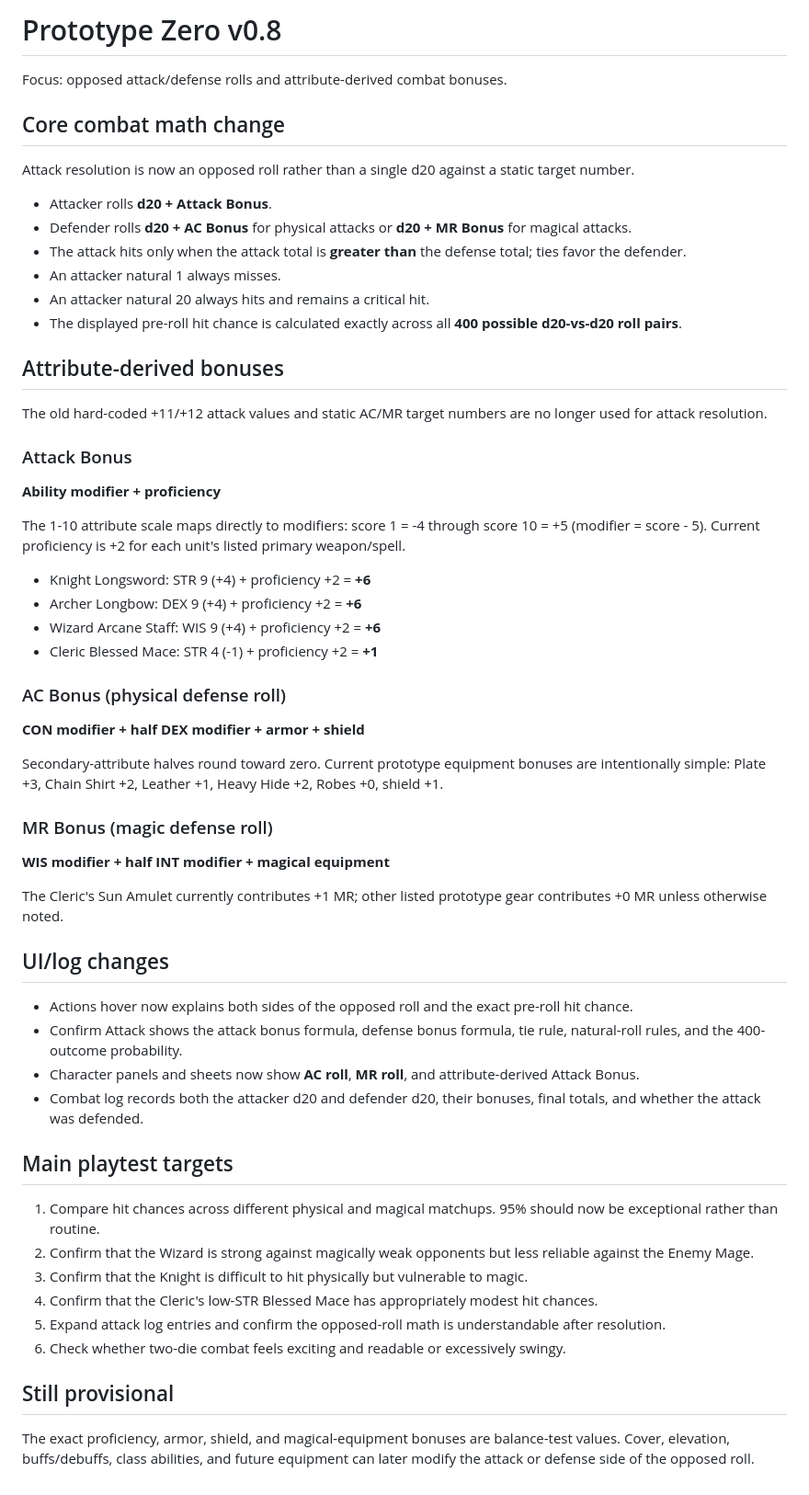
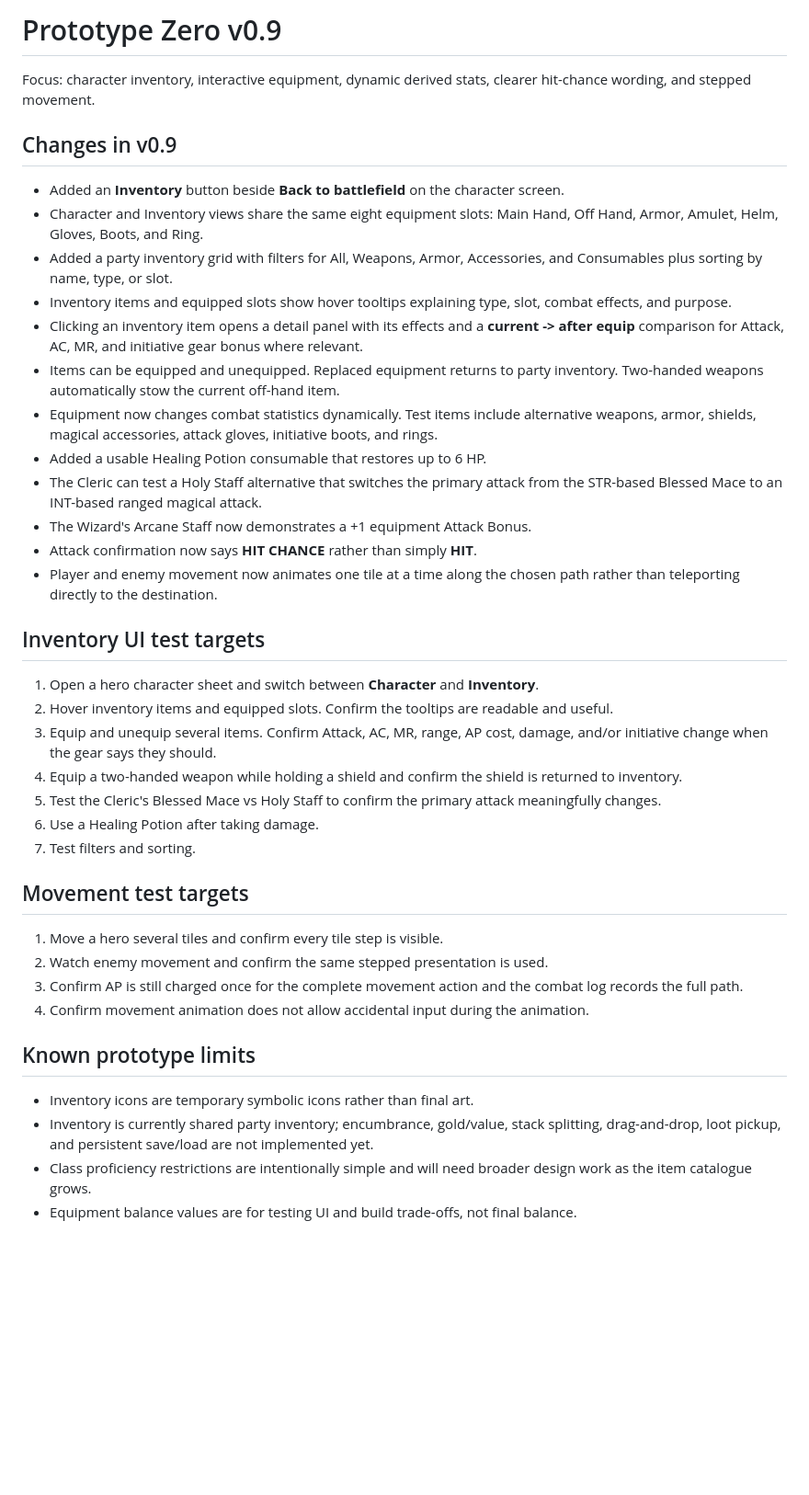
Before and after one commit to RiskingTime/prototype-zero-game, a Markdown page: CURRENT_VERSION.md, the part around the change. Shown at 92% size. Drawn GitHub-style; blank space fills up the shorter version.

Commit message:
Update current version notes to v0.9

```diff
--- a/CURRENT_VERSION.md
+++ b/CURRENT_VERSION.md
@@ -1,53 +1,38 @@
-# Prototype Zero v0.8
+# Prototype Zero v0.9
 
-Focus: opposed attack/defense rolls and attribute-derived combat bonuses.
+Focus: character inventory, interactive equipment, dynamic derived stats, clearer hit-chance wording, and stepped movement.
 
-## Core combat math change
-Attack resolution is now an opposed roll rather than a single d20 against a static target number.
+## Changes in v0.9
+- Added an **Inventory** button beside **Back to battlefield** on the character screen.
+- Character and Inventory views share the same eight equipment slots: Main Hand, Off Hand, Armor, Amulet, Helm, Gloves, Boots, and Ring.
+- Added a party inventory grid with filters for All, Weapons, Armor, Accessories, and Consumables plus sorting by name, type, or slot.
+- Inventory items and equipped slots show hover tooltips explaining type, slot, combat effects, and purpose.
+- Clicking an inventory item opens a detail panel with its effects and a **current -> after equip** comparison for Attack, AC, MR, and initiative gear bonus where relevant.
+- Items can be equipped and unequipped. Replaced equipment returns to party inventory. Two-handed weapons automatically stow the current off-hand item.
+- Equipment now changes combat statistics dynamically. Test items include alternative weapons, armor, shields, magical accessories, attack gloves, initiative boots, and rings.
+- Added a usable Healing Potion consumable that restores up to 6 HP.
+- The Cleric can test a Holy Staff alternative that switches the primary attack from the STR-based Blessed Mace to an INT-based ranged magical attack.
+- The Wizard's Arcane Staff now demonstrates a +1 equipment Attack Bonus.
+- Attack confirmation now says **HIT CHANCE** rather than simply **HIT**.
+- Player and enemy movement now animates one tile at a time along the chosen path rather than teleporting directly to the destination.
 
-- Attacker rolls **d20 + Attack Bonus**.
-- Defender rolls **d20 + AC Bonus** for physical attacks or **d20 + MR Bonus** for magical attacks.
-- The attack hits only when the attack total is **greater than** the defense total; ties favor the defender.
-- An attacker natural 1 always misses.
-- An attacker natural 20 always hits and remains a critical hit.
-- The displayed pre-roll hit chance is calculated exactly across all **400 possible d20-vs-d20 roll pairs**.
+## Inventory UI test targets
+1. Open a hero character sheet and switch between **Character** and **Inventory**.
+2. Hover inventory items and equipped slots. Confirm the tooltips are readable and useful.
+3. Equip and unequip several items. Confirm Attack, AC, MR, range, AP cost, damage, and/or initiative change when the gear says they should.
+4. Equip a two-handed weapon while holding a shield and confirm the shield is returned to inventory.
+5. Test the Cleric's Blessed Mace vs Holy Staff to confirm the primary attack meaningfully changes.
+6. Use a Healing Potion after taking damage.
+7. Test filters and sorting.
 
-## Attribute-derived bonuses
-The old hard-coded +11/+12 attack values and static AC/MR target numbers are no longer used for attack resolution.
+## Movement test targets
+1. Move a hero several tiles and confirm every tile step is visible.
+2. Watch enemy movement and confirm the same stepped presentation is used.
+3. Confirm AP is still charged once for the complete movement action and the combat log records the full path.
+4. Confirm movement animation does not allow accidental input during the animation.
 
-### Attack Bonus
-**Ability modifier + proficiency**
-
-The 1-10 attribute scale maps directly to modifiers: score 1 = -4 through score 10 = +5 (modifier = score - 5). Current proficiency is +2 for each unit's listed primary weapon/spell.
-
-- Knight Longsword: STR 9 (+4) + proficiency +2 = **+6**
-- Archer Longbow: DEX 9 (+4) + proficiency +2 = **+6**
-- Wizard Arcane Staff: WIS 9 (+4) + proficiency +2 = **+6**
-- Cleric Blessed Mace: STR 4 (-1) + proficiency +2 = **+1**
-
-### AC Bonus (physical defense roll)
-**CON modifier + half DEX modifier + armor + shield**
-
-Secondary-attribute halves round toward zero. Current prototype equipment bonuses are intentionally simple: Plate +3, Chain Shirt +2, Leather +1, Heavy Hide +2, Robes +0, shield +1.
-
-### MR Bonus (magic defense roll)
-**WIS modifier + half INT modifier + magical equipment**
-
-The Cleric's Sun Amulet currently contributes +1 MR; other listed prototype gear contributes +0 MR unless otherwise noted.
-
-## UI/log changes
-- Actions hover now explains both sides of the opposed roll and the exact pre-roll hit chance.
-- Confirm Attack shows the attack bonus formula, defense bonus formula, tie rule, natural-roll rules, and the 400-outcome probability.
-- Character panels and sheets now show **AC roll**, **MR roll**, and attribute-derived Attack Bonus.
-- Combat log records both the attacker d20 and defender d20, their bonuses, final totals, and whether the attack was defended.
-
-## Main playtest targets
-1. Compare hit chances across different physical and magical matchups. 95% should now be exceptional rather than routine.
-2. Confirm that the Wizard is strong against magically weak opponents but less reliable against the Enemy Mage.
-3. Confirm that the Knight is difficult to hit physically but vulnerable to magic.
-4. Confirm that the Cleric's low-STR Blessed Mace has appropriately modest hit chances.
-5. Expand attack log entries and confirm the opposed-roll math is understandable after resolution.
-6. Check whether two-die combat feels exciting and readable or excessively swingy.
-
-## Still provisional
-The exact proficiency, armor, shield, and magical-equipment bonuses are balance-test values. Cover, elevation, buffs/debuffs, class abilities, and future equipment can later modify the attack or defense side of the opposed roll.
+## Known prototype limits
+- Inventory icons are temporary symbolic icons rather than final art.
+- Inventory is currently shared party inventory; encumbrance, gold/value, stack splitting, drag-and-drop, loot pickup, and persistent save/load are not implemented yet.
+- Class proficiency restrictions are intentionally simple and will need broader design work as the item catalogue grows.
+- Equipment balance values are for testing UI and build trade-offs, not final balance.
```
